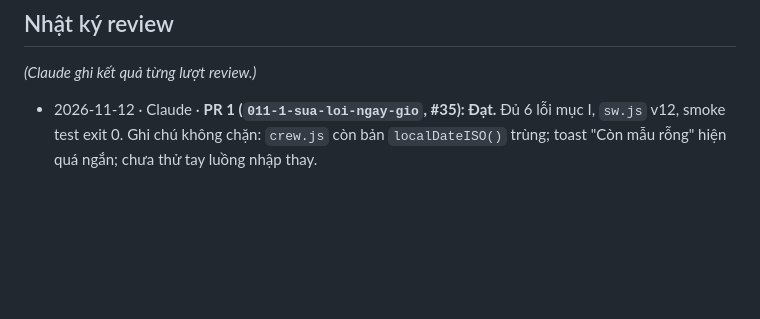
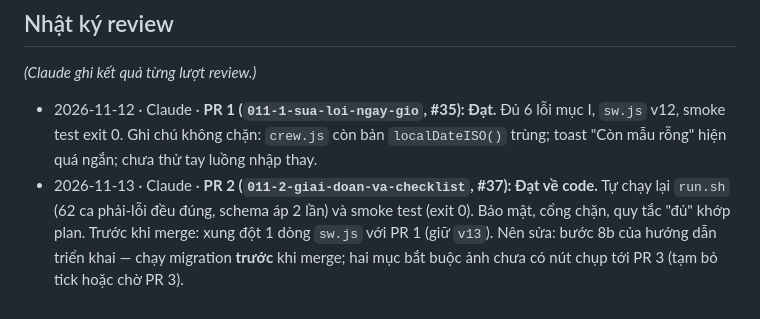
Before and after one commit to hvquang1012/mda-crm, a Markdown page: plans/011-khao-sat-hien-trang.md, the part around the change. GitHub-like rendering; blank space fills up the shorter version.

Commit message:
Plan 011: ghi nhật ký review PR 2
Co-Authored-By: Claude Fable 5.2 <noreply@anthropic.com>
Claude-Session: https://claude.ai/code/session_01LngZyCJQSzoNHZPiurPzLC

```diff
--- a/plans/011-khao-sat-hien-trang.md
+++ b/plans/011-khao-sat-hien-trang.md
@@ -469,3 +469,4 @@ _(Người code ghi vào đây khi plan không rõ — dừng chờ trả lời.
 _(Claude ghi kết quả từng lượt review.)_
 
 - 2026-11-12 · Claude · **PR 1 (`011-1-sua-loi-ngay-gio`, #35): Đạt.** Đủ 6 lỗi mục I, `sw.js` v12, smoke test exit 0. Ghi chú không chặn: `crew.js` còn bản `localDateISO()` trùng; toast "Còn mẫu rỗng" hiện quá ngắn; chưa thử tay luồng nhập thay.
+- 2026-11-13 · Claude · **PR 2 (`011-2-giai-doan-va-checklist`, #37): Đạt về code.** Tự chạy lại `run.sh` (62 ca phải-lỗi đều đúng, schema áp 2 lần) và smoke test (exit 0). Bảo mật, cổng chặn, quy tắc "đủ" khớp plan. Trước khi merge: xung đột 1 dòng `sw.js` với PR 1 (giữ `v13`). Nên sửa: bước 8b của hướng dẫn triển khai — chạy migration **trước** khi merge; hai mục bắt buộc ảnh chưa có nút chụp tới PR 3 (tạm bỏ tick hoặc chờ PR 3).
```
